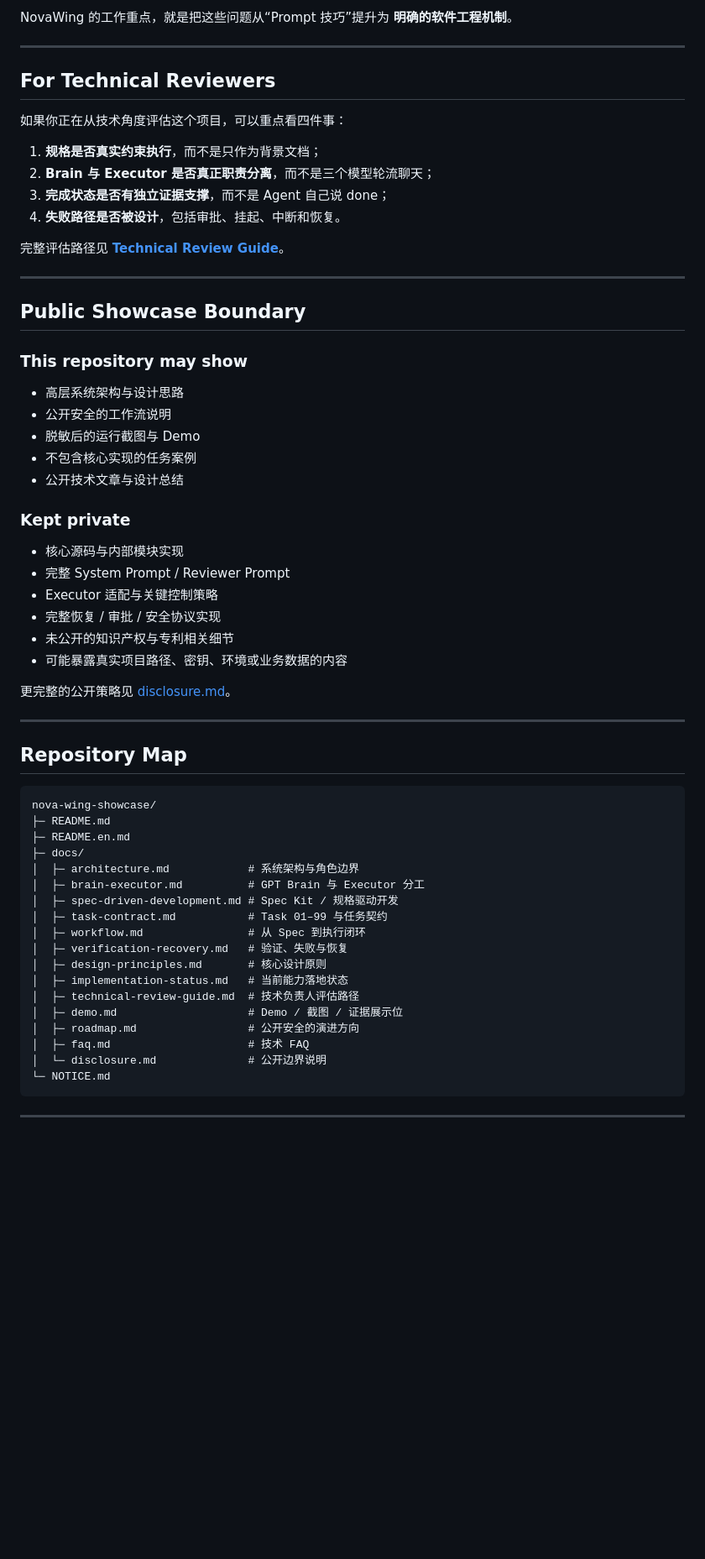
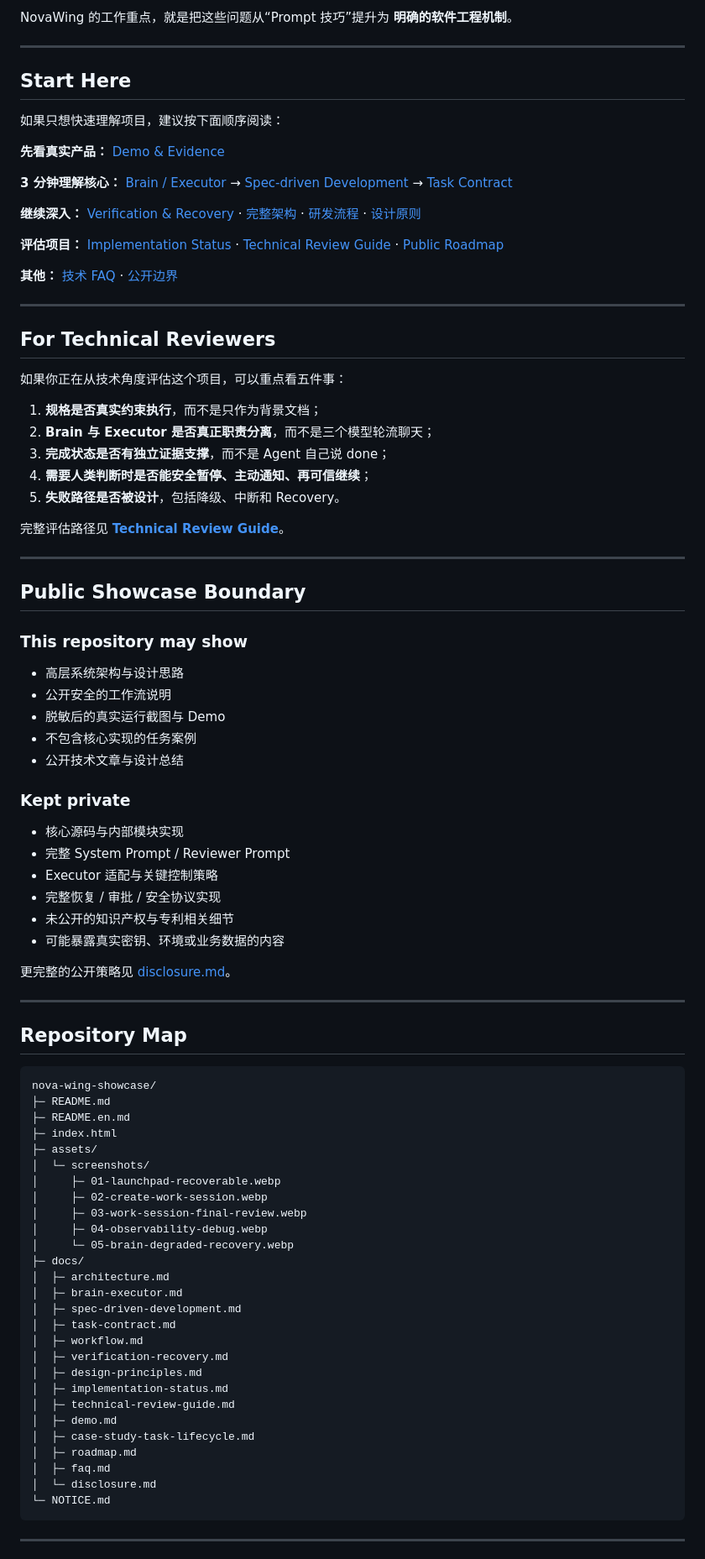
Before and after one commit to weijianjunwjj/nova-wing-showcase, a Markdown page: README.md, the part around one of its changes. Shown at 84% size. GitHub-like rendering; blank space fills up the shorter version.

Commit message:
docs: feature real runtime evidence and email human-in-the-loop

````diff
--- a/README.md
+++ b/README.md
@@ -191,14 +234,31 @@ NovaWing 的工作重点，就是把这些问题从“Prompt 技巧”提升为
 
 ---
 
+## Start Here
+
+如果只想快速理解项目，建议按下面顺序阅读：
+
+**先看真实产品：** [Demo & Evidence](docs/demo.md)
+
+**3 分钟理解核心：** [Brain / Executor](docs/brain-executor.md) → [Spec-driven Development](docs/spec-driven-development.md) → [Task Contract](docs/task-contract.md)
+
+**继续深入：** [Verification & Recovery](docs/verification-recovery.md) · [完整架构](docs/architecture.md) · [研发流程](docs/workflow.md) · [设计原则](docs/design-principles.md)
+
+**评估项目：** [Implementation Status](docs/implementation-status.md) · [Technical Review Guide](docs/technical-review-guide.md) · [Public Roadmap](docs/roadmap.md)
+
+**其他：** [技术 FAQ](docs/faq.md) · [公开边界](docs/disclosure.md)
+
+---
+
 ## For Technical Reviewers
 
-如果你正在从技术角度评估这个项目，可以重点看四件事：
+如果你正在从技术角度评估这个项目，可以重点看五件事：
 
 1. **规格是否真实约束执行**，而不是只作为背景文档；
 2. **Brain 与 Executor 是否真正职责分离**，而不是三个模型轮流聊天；
 3. **完成状态是否有独立证据支撑**，而不是 Agent 自己说 done；
-4. **失败路径是否被设计**，包括审批、挂起、中断和恢复。
+4. **需要人类判断时是否能安全暂停、主动通知、再可信继续**；
+5. **失败路径是否被设计**，包括降级、中断和 Recovery。
 
 完整评估路径见 **[Technical Review Guide](docs/technical-review-guide.md)**。
 
@@ -210,7 +270,7 @@ NovaWing 的工作重点，就是把这些问题从“Prompt 技巧”提升为
 
 - 高层系统架构与设计思路
 - 公开安全的工作流说明
-- 脱敏后的运行截图与 Demo
+- 脱敏后的真实运行截图与 Demo
 - 不包含核心实现的任务案例
 - 公开技术文章与设计总结
 
@@ -221,7 +281,7 @@ NovaWing 的工作重点，就是把这些问题从“Prompt 技巧”提升为
 - Executor 适配与关键控制策略
 - 完整恢复 / 审批 / 安全协议实现
 - 未公开的知识产权与专利相关细节
-- 可能暴露真实项目路径、密钥、环境或业务数据的内容
+- 可能暴露真实密钥、环境或业务数据的内容
 
 更完整的公开策略见 [disclosure.md](docs/disclosure.md)。
 
@@ -233,20 +293,29 @@ NovaWing 的工作重点，就是把这些问题从“Prompt 技巧”提升为
 nova-wing-showcase/
 ├─ README.md
 ├─ README.en.md
+├─ index.html
+├─ assets/
+│  └─ screenshots/
+│     ├─ 01-launchpad-recoverable.webp
+│     ├─ 02-create-work-session.webp
+│     ├─ 03-work-session-final-review.webp
+│     ├─ 04-observability-debug.webp
+│     └─ 05-brain-degraded-recovery.webp
 ├─ docs/
-│  ├─ architecture.md            # 系统架构与角色边界
-│  ├─ brain-executor.md          # GPT Brain 与 Executor 分工
-│  ├─ spec-driven-development.md # Spec Kit / 规格驱动开发
-│  ├─ task-contract.md           # Task 01–99 与任务契约
-│  ├─ workflow.md                # 从 Spec 到执行闭环
-│  ├─ verification-recovery.md   # 验证、失败与恢复
-│  ├─ design-principles.md       # 核心设计原则
-│  ├─ implementation-status.md   # 当前能力落地状态
-│  ├─ technical-review-guide.md  # 技术负责人评估路径
-│  ├─ demo.md                    # Demo / 截图 / 证据展示位
-│  ├─ roadmap.md                 # 公开安全的演进方向
-│  ├─ faq.md                     # 技术 FAQ
-│  └─ disclosure.md              # 公开边界说明
+│  ├─ architecture.md
+│  ├─ brain-executor.md
+│  ├─ spec-driven-development.md
+│  ├─ task-contract.md
+│  ├─ workflow.md
+│  ├─ verification-recovery.md
+│  ├─ design-principles.md
+│  ├─ implementation-status.md
+│  ├─ technical-review-guide.md
+│  ├─ demo.md
+│  ├─ case-study-task-lifecycle.md
+│  ├─ roadmap.md
+│  ├─ faq.md
+│  └─ disclosure.md
 └─ NOTICE.md
 ```
 
````
Also changed, not shown: other parts of README.md (+73 -30 lines).
